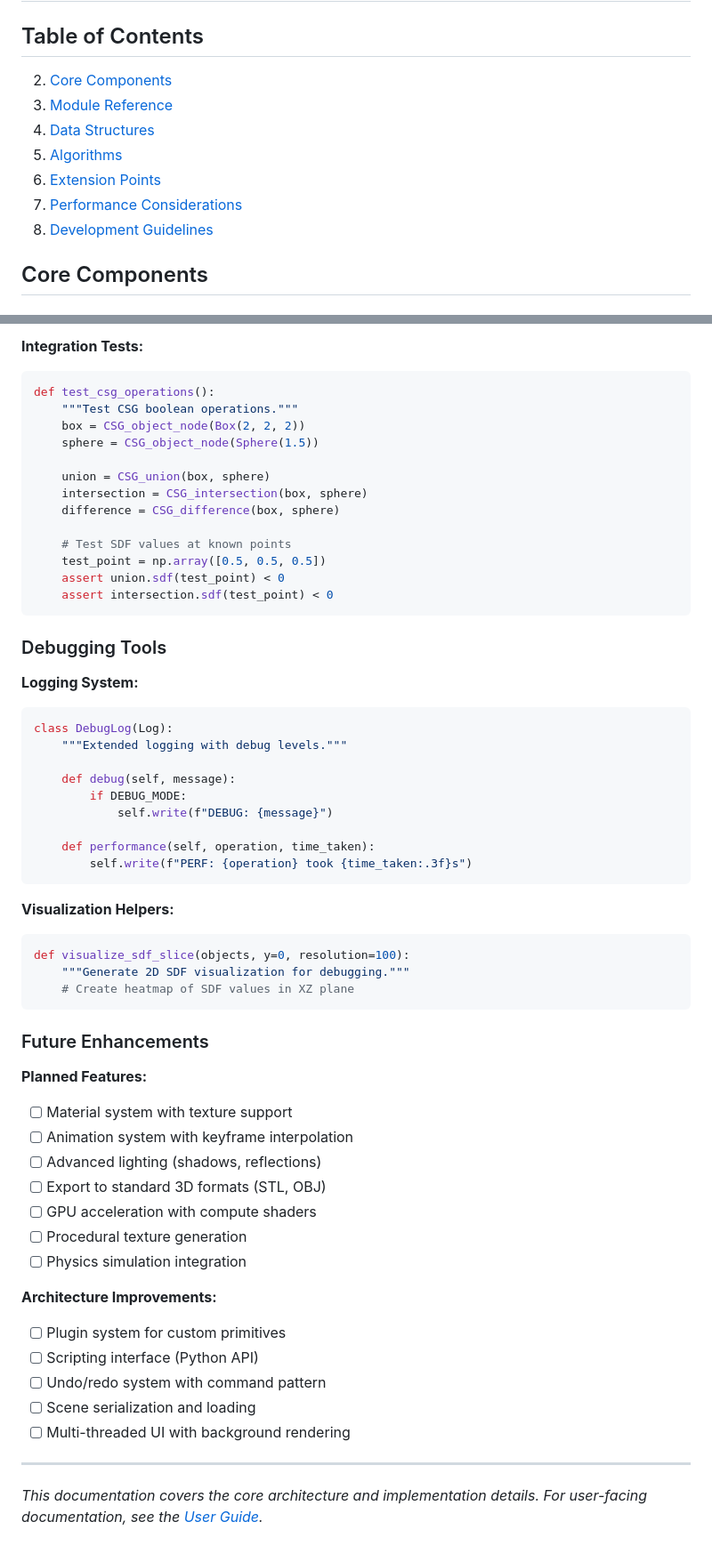
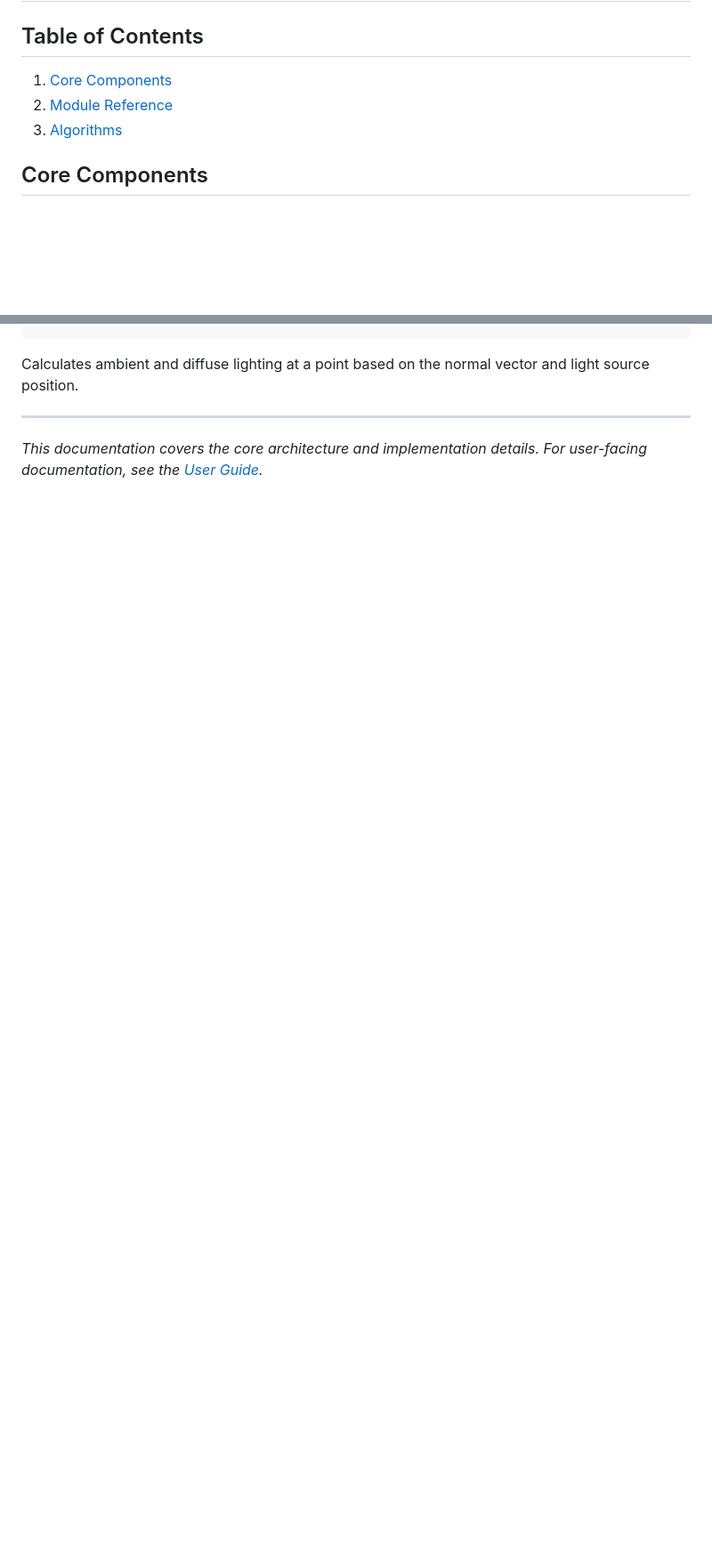
Before and after one commit to Adam-Baliga/programko, a Markdown page: docs/programmer_documentation.md, 2 parts joined by grey strips. Shown at 89% size. GitHub-like rendering; blank space fills up the shorter version.

````diff
--- a/docs/programmer_documentation.md
+++ b/docs/programmer_documentation.md
@@ -2,13 +2,9 @@
 
 ## Table of Contents
 
-2. [Core Components](#core-components)
-3. [Module Reference](#module-reference)
-4. [Data Structures](#data-structures)
-5. [Algorithms](#algorithms)
-6. [Extension Points](#extension-points)
-7. [Performance Considerations](#performance-considerations)
-8. [Development Guidelines](#development-guidelines)
+1. [Core Components](#core-components)
+2. [Module Reference](#module-reference)
+2. [Algorithms](#algorithms)
 
 
 ## Core Components
@@ -434,59 +324,4 @@ def test_sphere_sdf():
-**Integration Tests:**
-```python
-def test_csg_operations():
-    """Test CSG boolean operations."""
-    box = CSG_object_node(Box(2, 2, 2))
-    sphere = CSG_object_node(Sphere(1.5))
-
-    union = CSG_union(box, sphere)
-    intersection = CSG_intersection(box, sphere)
-    difference = CSG_difference(box, sphere)
-
-    # Test SDF values at known points
-    test_point = np.array([0.5, 0.5, 0.5])
-    assert union.sdf(test_point) < 0
-    assert intersection.sdf(test_point) < 0
-```
-
-### Debugging Tools
-
-**Logging System:**
-```python
-class DebugLog(Log):
-    """Extended logging with debug levels."""
-
-    def debug(self, message):
-        if DEBUG_MODE:
-            self.write(f"DEBUG: {message}")
-
-    def performance(self, operation, time_taken):
-        self.write(f"PERF: {operation} took {time_taken:.3f}s")
-```
-
-**Visualization Helpers:**
-```python
-def visualize_sdf_slice(objects, y=0, resolution=100):
-    """Generate 2D SDF visualization for debugging."""
-    # Create heatmap of SDF values in XZ plane
-```
-
-### Future Enhancements
-
-**Planned Features:**
-- [ ] Material system with texture support
-- [ ] Animation system with keyframe interpolation
-- [ ] Advanced lighting (shadows, reflections)
-- [ ] Export to standard 3D formats (STL, OBJ)
-- [ ] GPU acceleration with compute shaders
-- [ ] Procedural texture generation
-- [ ] Physics simulation integration
-
-**Architecture Improvements:**
-- [ ] Plugin system for custom primitives
-- [ ] Scripting interface (Python API)
-- [ ] Undo/redo system with command pattern
-- [ ] Scene serialization and loading
-- [ ] Multi-threaded UI with background rendering
+Calculates ambient and diffuse lighting at a point based on the normal vector and light source position.
 
 ---
 
````
Also changed, not shown: other parts of docs/programmer_documentation.md (+87 -193 lines), docs/user-guide.md (+1 -1 lines).
